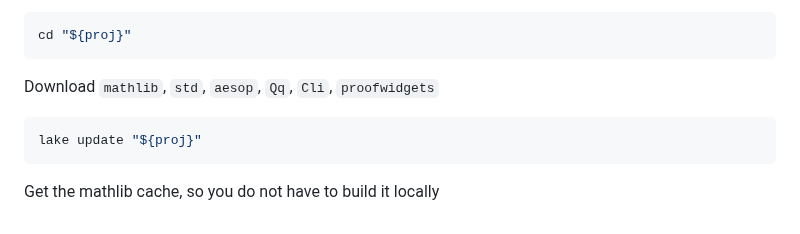
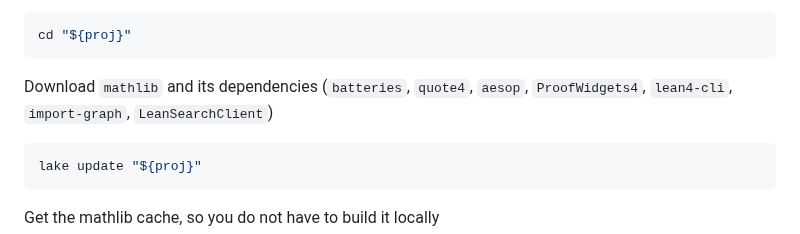
Before and after one commit to adomani/Syllabus, a Markdown page: .src/TPwL_source.md, the part around the change. Drawn GitHub-style.

Commit message:
dependencies

````diff
--- a/.src/TPwL_source.md
+++ b/.src/TPwL_source.md
@@ -854,7 +854,7 @@ Go inside the newly created folder, that has the same name as the project
 cd "${proj}"
 ```
 
-Download `mathlib`, `std`, `aesop`, `Qq`, `Cli`, `proofwidgets`
+Download `mathlib` and its dependencies (`batteries`, `quote4`, `aesop`, `ProofWidgets4`, `lean4-cli`, `import-graph`, `LeanSearchClient`)
 ```bash
 lake update "${proj}"
 ```
````
Also changed, not shown: MA4N1/instructions_for_new_project.md (+1 -1 lines).
